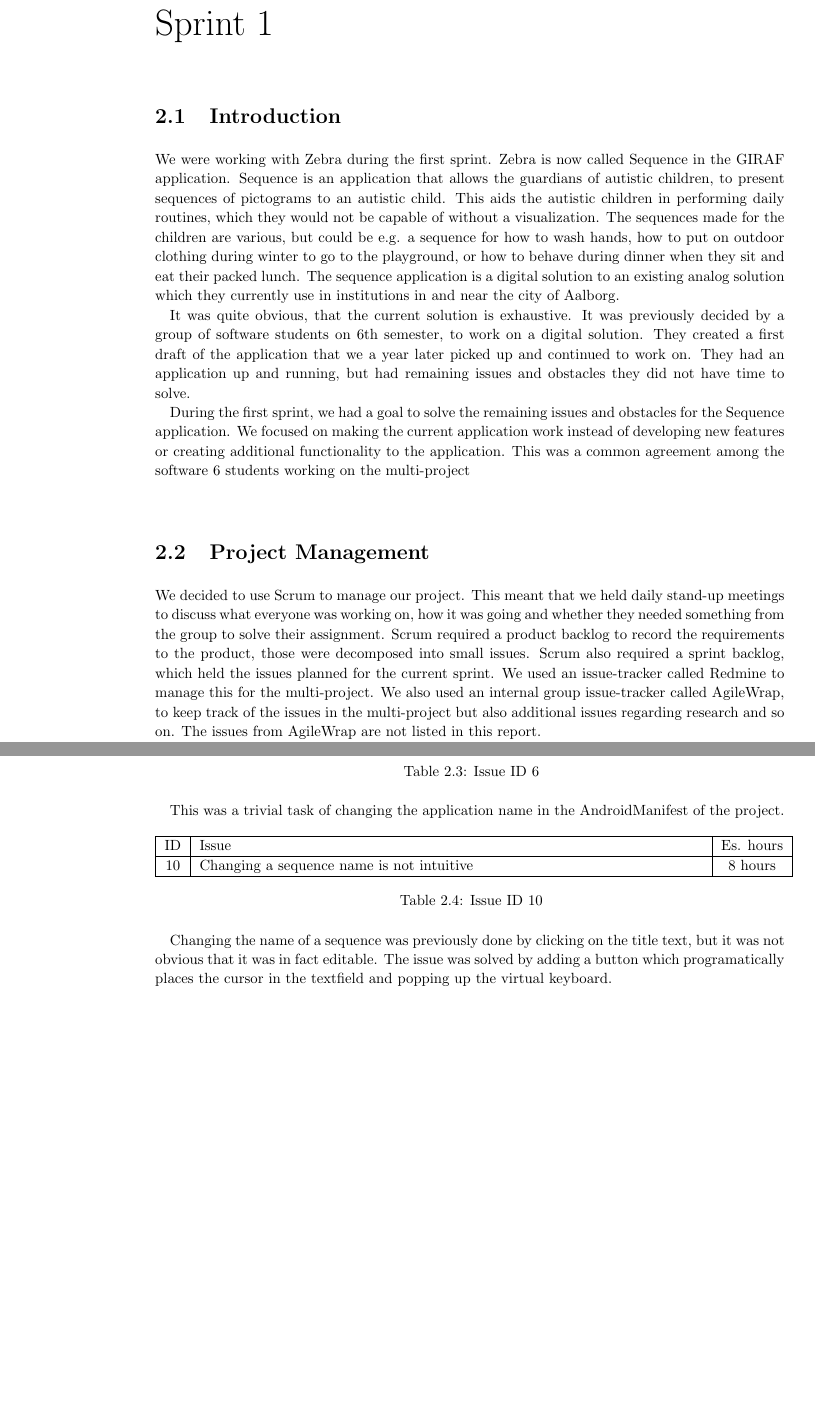
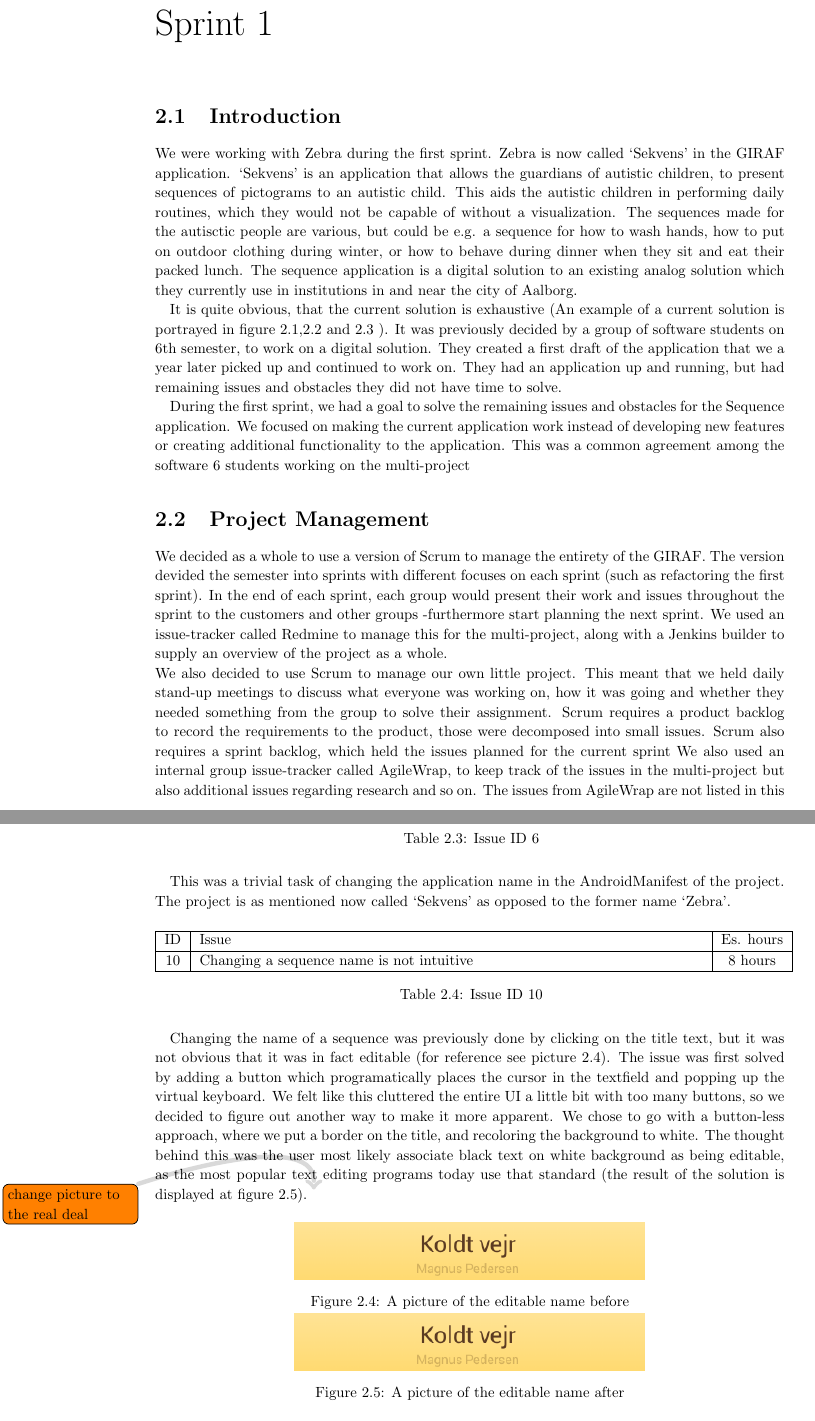
Before and after one commit to commentatorboy/sw607f14, a LaTeX thesis (Report/Report.tex, which reads Report/Sprints/Sprint1/Introduction.tex, Report/Sprints/Sprint1/ProjectManagement/ProjectManagement.tex, Report/Sprints/Sprint1/SprintOverview/ResolvedIssues.tex): two parts of pages 9 and 13 of 24, joined at a grey line, cut so that both start at the same text, the shorter picture padded with empty space. Compiled offline with pdfLaTeX.

Commit message:
did some mild restructuring, rewriting and added a few missing things to sprint 1.

```diff
--- a/Report/Sprints/Sprint1/Introduction.tex
+++ b/Report/Sprints/Sprint1/Introduction.tex
@@ -1,5 +1,5 @@
 \section{Introduction}
-We were working with Zebra during the first sprint. Zebra is now called Sequence in the GIRAF application. Sequence is an application that allows the guardians of autistic children, to present sequences of pictograms to an autistic child. This aids the autistic children in performing daily routines, which they would not be capable of without a visualization. The sequences made for the children are various, but could be e.g. a sequence for how to wash hands, how to put on outdoor clothing during winter to go to the playground, or how to behave during dinner when they sit and eat their packed lunch. The sequence application is a digital solution to an existing analog solution which they currently use in institutions in and near the city of Aalborg.
+We were working with Zebra during the first sprint. Zebra is now called `Sekvens' in the GIRAF application. `Sekvens' is an application that allows the guardians of autistic children, to present sequences of pictograms to an autistic child. This aids the autistic children in performing daily routines, which they would not be capable of without a visualization. The sequences made for the autisctic people are various, but could be e.g. a sequence for how to wash hands, how to put on outdoor clothing during winter, or how to behave during dinner when they sit and eat their packed lunch. The sequence application is a digital solution to an existing analog solution which they currently use in institutions in and near the city of Aalborg.
 
 \begin{figure}
 \centering
@@ -20,6 +20,6 @@ We were working with Zebra during the first sprint. Zebra is now called Sequence
 \end{minipage}
 \end{figure}
 
-It was quite obvious, that the current solution is exhaustive. It was previously decided by a group of software students on 6th semester, to work on a digital solution. They created a first draft of the application that we a year later picked up and continued to work on. They had an application up and running, but had remaining issues and obstacles they did not have time to solve.
+It is quite obvious, that the current solution is exhaustive (An example of a current solution is portrayed in figure \ref{fig:pictogram_binder},\ref{fig:pictogram_container} and \ref{fig:sequence} ). It was previously decided by a group of software students on 6th semester, to work on a digital solution. They created a first draft of the application that we a year later picked up and continued to work on. They had an application up and running, but had remaining issues and obstacles they did not have time to solve.
 
 During the first sprint, we had a goal to solve the remaining issues and obstacles for the Sequence application. We focused on making the current application work instead of developing new features or creating additional functionality to the application. This was a common agreement among the software 6 students working on the multi-project
--- a/Report/Sprints/Sprint1/ProjectManagement/ProjectManagement.tex
+++ b/Report/Sprints/Sprint1/ProjectManagement/ProjectManagement.tex
@@ -1,4 +1,4 @@
 \section{Project Management}\label{spr1_projmana}
-We decided to use Scrum to manage our project. This meant that we held daily stand-up meetings to discuss what everyone was working on, how it was going and whether they needed something from the group to solve their assignment. Scrum required a product backlog to record the requirements to the product, those were decomposed into small issues. Scrum also required a sprint backlog, which held the issues planned for the current sprint. We used an issue-tracker called Redmine to manage this for the multi-project. We also used an internal group issue-tracker called AgileWrap, to keep track of the issues in the multi-project but also additional issues regarding research and so on. The issues from AgileWrap are not listed in this report.
-
+We decided as a whole to use a version of Scrum to manage the entirety of the GIRAF. The version devided the semester into sprints with different focuses on each sprint (such as refactoring the first sprint). In the end of each sprint, each group would present their work and issues throughout the sprint to the customers and other groups -furthermore start planning the next sprint. We used an issue-tracker called Redmine to manage this for the multi-project, along with a Jenkins builder to supply an overview of the project as a whole. \\
+We also decided to use Scrum to manage our own little project. This meant that we held daily stand-up meetings to discuss what everyone was working on, how it was going and whether they needed something from the group to solve their assignment. Scrum requires a product backlog to record the requirements to the product, those were decomposed into small issues. Scrum also requires a sprint backlog, which held the issues planned for the current sprint We also used an internal group issue-tracker called AgileWrap, to keep track of the issues in the multi-project but also additional issues regarding research and so on. The issues from AgileWrap are not listed in this report.
 We managed our sprint backlog for the first sprint ourselves, and for each issue recorded in the issue tracker we estimated the number of hours it would take to resolve the issue, and gave it a priority.
--- a/Report/Sprints/Sprint1/SprintOverview/ResolvedIssues.tex
+++ b/Report/Sprints/Sprint1/SprintOverview/ResolvedIssues.tex
@@ -8,7 +8,7 @@ At the end of sprint 1, the following issues from the sprint backlog were resolv
 \caption{Issue ID 6}
 \label{tab:spr1_issue6}
 \end{longtable}
-This was a trivial task of changing the application name in the AndroidManifest of the project.
+This was a trivial task of changing the application name in the AndroidManifest of the project. The project is as mentioned now called `Sekvens' as opposed to the former name `Zebra'.
 
 \begin{longtable} { | c | p{12cm} | c | }
 \hline
@@ -17,7 +17,20 @@ This was a trivial task of changing the application name in the AndroidManifest
 \caption{Issue ID 10}
 \label{tab:spr1_issue10}
 \end{longtable}
-Changing the name of a sequence was previously done by clicking on the title text, but it was not obvious that it was in fact editable. The issue was solved by adding a button which programatically places the cursor in the textfield and popping up the virtual keyboard.
+Changing the name of a sequence was previously done by clicking on the title text, but it was not obvious that it was in fact editable (for reference see picture \ref{fig:Old_editName}).  The issue was first solved by adding a button which programatically places the cursor in the textfield and popping up the virtual keyboard. We felt like this cluttered the entire UI a little bit with too many buttons, so we decided to figure out another way to make it more apparent. We chose to go with a button-less approach, where we put a border on the title, and recoloring the background to white. The thought behind this was the user most likely associate black text on white background as being editable, as the most popular text editing programs today use that standard (the result of the solution is displayed at figure \ref{fig:New_editName}). \note{change picture to the real deal}
+
+\begin{figure} [h!]
+\centering
+\begin{minipage}{.7\textwidth}
+\centering
+\includegraphics{Pics/Sprint1/Gammelt/change_sequence_name}
+\caption{A picture of the editable name before}
+\label{fig:Old_editName}
+\includegraphics{Pics/Sprint1/Gammelt/change_sequence_name}
+\caption{A picture of the editable name after}
+\label{fig:New_editName}
+\end{minipage}\hfill
+\end{figure}
 
 \begin{longtable} { | c | p{12cm} | c | }
 \hline
```
Also changed, not shown: Report/Sprints/Sprint1/ProjectManagement/ProjectPlanning.tex (+2 -2 lines), Report/Sprints/Sprint1/SprintOverview/SprintBacklog.tex (+1 -0 lines), Report/Pics/Sprint1/Gammelt/back_button.PNG (added), Report/Pics/Sprint1/Gammelt/change_sequence_name.PNG (added), Report/Sprints/Sprint1/SprintOverview/ResolvedIssues.tex (10 more changed lines).
